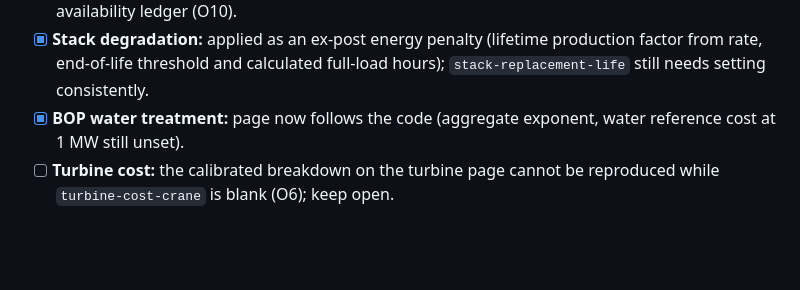
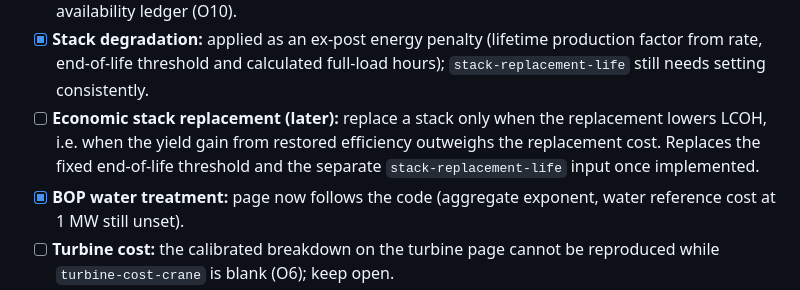
Before and after one commit to vverbist/offshore-wind-infrastructure-encyclopedia, a Markdown page: research_articles/turbine_level_hydrogen/OPEN_POINTS.md, the part around the change. GitHub-like rendering; blank space fills up the shorter version.

Commit message:
docs: add economic stack-replacement to-do
Co-Authored-By: Claude Opus 5.5 <noreply@anthropic.com>
Claude-Session: https://claude.ai/code/session_01TPU32sgBbYNUcgm3eGh7Yp

```diff
--- a/research_articles/turbine_level_hydrogen/OPEN_POINTS.md
+++ b/research_articles/turbine_level_hydrogen/OPEN_POINTS.md
@@ -216,6 +216,10 @@ optimisation of overplanting or replacement timing; design variables are
 - [x] **Stack degradation:** applied as an ex-post energy penalty (lifetime
   production factor from rate, end-of-life threshold and calculated full-load
   hours); `stack-replacement-life` still needs setting consistently.
+- [ ] **Economic stack replacement (later):** replace a stack only when the
+  replacement lowers LCOH, i.e. when the yield gain from restored efficiency
+  outweighs the replacement cost. Replaces the fixed end-of-life threshold and
+  the separate `stack-replacement-life` input once implemented.
 - [x] **BOP water treatment:** page now follows the code (aggregate exponent,
   water reference cost at 1 MW still unset).
 - [ ] **Turbine cost:** the calibrated breakdown on the turbine page cannot be
```
